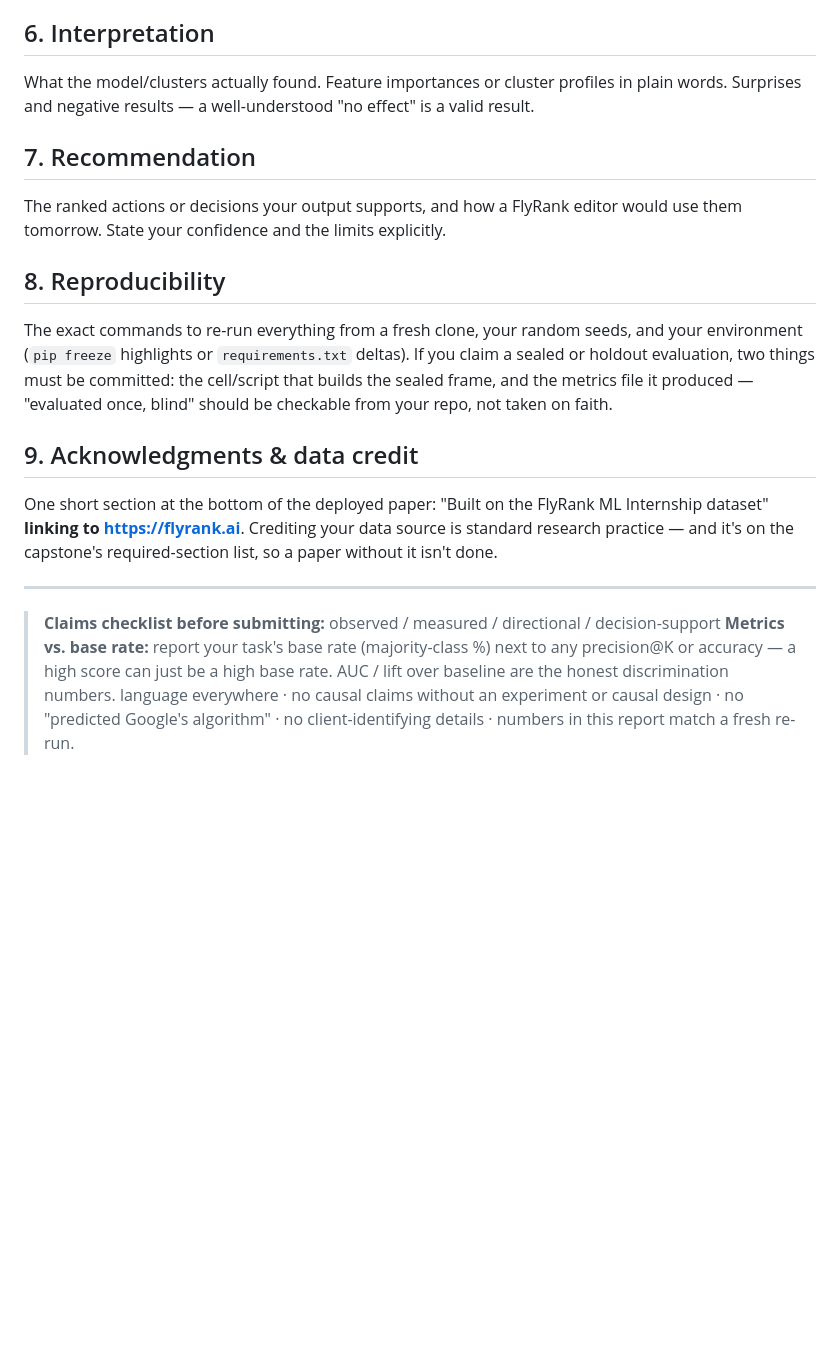
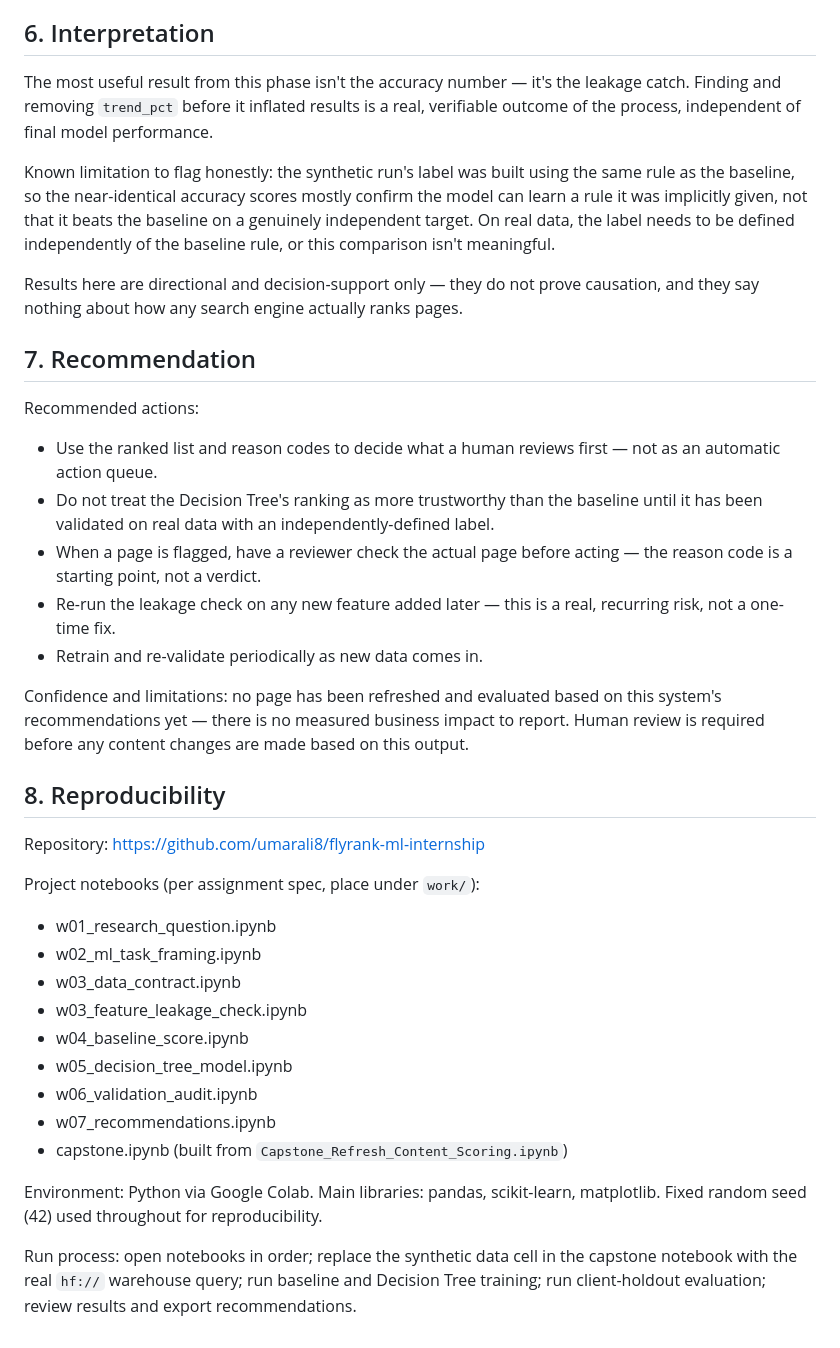
Before and after one commit to umarali8/flyrank-ml-internship, a Markdown page: work/capstone_report_template.md, the part around one of its changes. Drawn GitHub-style; blank space fills up the shorter version.

```diff
--- a/work/capstone_report_template.md
+++ b/work/capstone_report_template.md
@@ -45,34 +61,38 @@ split**. What the errors look like — a short error analysis beats a big metric
 
 ## 6. Interpretation
 
-What the model/clusters actually found. Feature importances or cluster profiles in plain
-words. Surprises and negative results — a well-understood "no effect" is a valid result.
+The most useful result from this phase isn't the accuracy number — it's the leakage catch. Finding and removing `trend_pct` before it inflated results is a real, verifiable outcome of the process, independent of final model performance.
+
+Known limitation to flag honestly: the synthetic run's label was built using the same rule as the baseline, so the near-identical accuracy scores mostly confirm the model can learn a rule it was implicitly given, not that it beats the baseline on a genuinely independent target. On real data, the label needs to be defined independently of the baseline rule, or this comparison isn't meaningful.
+
+Results here are directional and decision-support only — they do not prove causation, and they say nothing about how any search engine actually ranks pages.
 
 ## 7. Recommendation
 
-The ranked actions or decisions your output supports, and how a FlyRank editor would use them
-tomorrow. State your confidence and the limits explicitly.
+Recommended actions:
+- Use the ranked list and reason codes to decide what a human reviews first — not as an automatic action queue.
+- Do not treat the Decision Tree's ranking as more trustworthy than the baseline until it has been validated on real data with an independently-defined label.
+- When a page is flagged, have a reviewer check the actual page before acting — the reason code is a starting point, not a verdict.
+- Re-run the leakage check on any new feature added later — this is a real, recurring risk, not a one-time fix.
+- Retrain and re-validate periodically as new data comes in.
+
+Confidence and limitations: no page has been refreshed and evaluated based on this system's recommendations yet — there is no measured business impact to report. Human review is required before any content changes are made based on this output.
 
 ## 8. Reproducibility
 
-The exact commands to re-run everything from a fresh clone, your random seeds, and your
-environment (`pip freeze` highlights or `requirements.txt` deltas). If you claim a sealed or
-holdout evaluation, two things must be committed: the cell/script that builds the sealed
-frame, and the metrics file it produced — "evaluated once, blind" should be checkable from
-your repo, not taken on faith.
+Repository: https://github.com/umarali8/flyrank-ml-internship
 
-## 9. Acknowledgments & data credit
+Project notebooks (per assignment spec, place under `work/`):
+- w01_research_question.ipynb
+- w02_ml_task_framing.ipynb
+- w03_data_contract.ipynb
+- w03_feature_leakage_check.ipynb
+- w04_baseline_score.ipynb
+- w05_decision_tree_model.ipynb
+- w06_validation_audit.ipynb
+- w07_recommendations.ipynb
+- capstone.ipynb (built from `Capstone_Refresh_Content_Scoring.ipynb`)
 
-One short section at the bottom of the deployed paper: "Built on the FlyRank ML Internship
-dataset" **linking to https://flyrank.ai**. Crediting your data source is standard research
-practice — and it's on the capstone's required-section list, so a paper without it isn't done.
+Environment: Python via Google Colab. Main libraries: pandas, scikit-learn, matplotlib. Fixed random seed (42) used throughout for reproducibility.
 
----
-
-> **Claims checklist before submitting:** observed / measured / directional / decision-support
-> **Metrics vs. base rate:** report your task's base rate (majority-class %) next to any
-> precision@K or accuracy — a high score can just be a high base rate. AUC / lift over
-> baseline are the honest discrimination numbers.
-> language everywhere · no causal claims without an experiment or causal design · no
-> "predicted Google's algorithm" · no client-identifying details · numbers in this report
-> match a fresh re-run.
+Run process: open notebooks in order; replace the synthetic data cell in the capstone notebook with the real `hf://` warehouse query; run baseline and Decision Tree training; run client-holdout evaluation; review results and export recommendations.
```
Also changed, not shown: other parts of work/capstone_report_template.md (+43 -27 lines).
